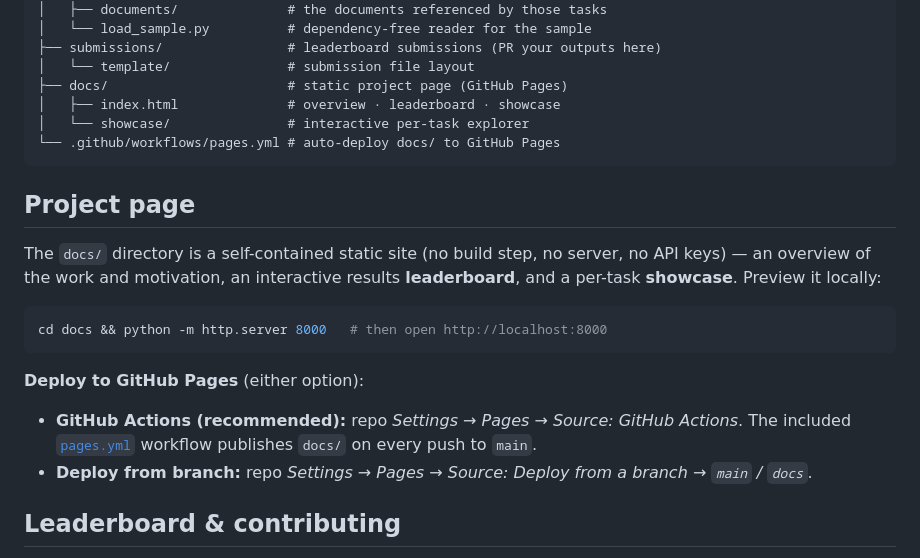
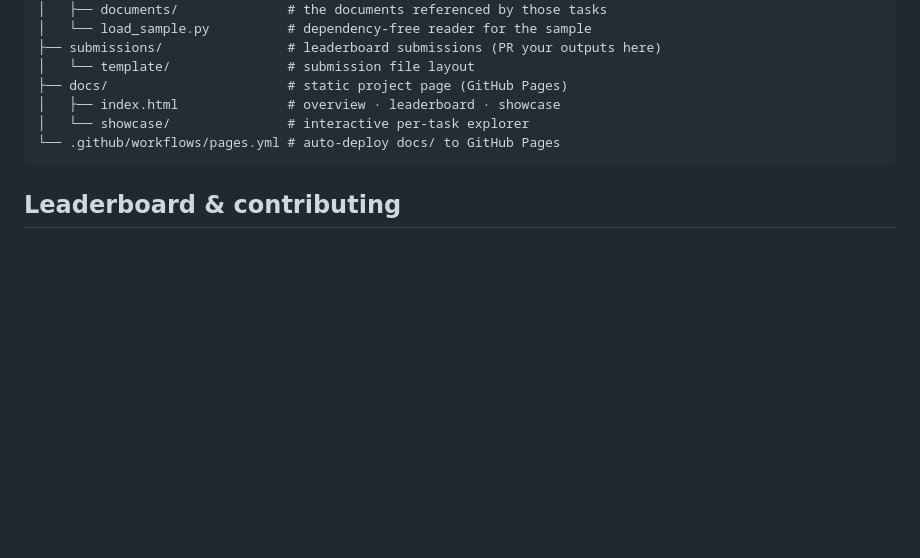
Before and after one commit to ServiceNow/Dr-CiK, a Markdown page: README.md, the part around the change. GitHub-like rendering; blank space fills up the shorter version.

Commit message:
README: remove project-page setup section
Co-Authored-By: Claude Opus 4.8 <noreply@anthropic.com>

````diff
--- a/README.md
+++ b/README.md
@@ -98,24 +98,6 @@ release metadata.
 └── .github/workflows/pages.yml # auto-deploy docs/ to GitHub Pages
 ```
 
-## Project page
-
-The `docs/` directory is a self-contained static site (no build step, no server,
-no API keys) — an overview of the work and motivation, an interactive results
-**leaderboard**, and a per-task **showcase**. Preview it locally:
-
-```bash
-cd docs && python -m http.server 8000   # then open http://localhost:8000
-```
-
-**Deploy to GitHub Pages** (either option):
-
-- **GitHub Actions (recommended):** repo *Settings → Pages → Source: GitHub
-  Actions*. The included [`pages.yml`](.github/workflows/pages.yml) workflow
-  publishes `docs/` on every push to `main`.
-- **Deploy from branch:** repo *Settings → Pages → Source: Deploy from a branch
-  → `main` / `docs`*.
-
 ## Leaderboard & contributing
 
 The official leaderboard runs on the **hidden test set** (the 80 human tasks, labels
````
